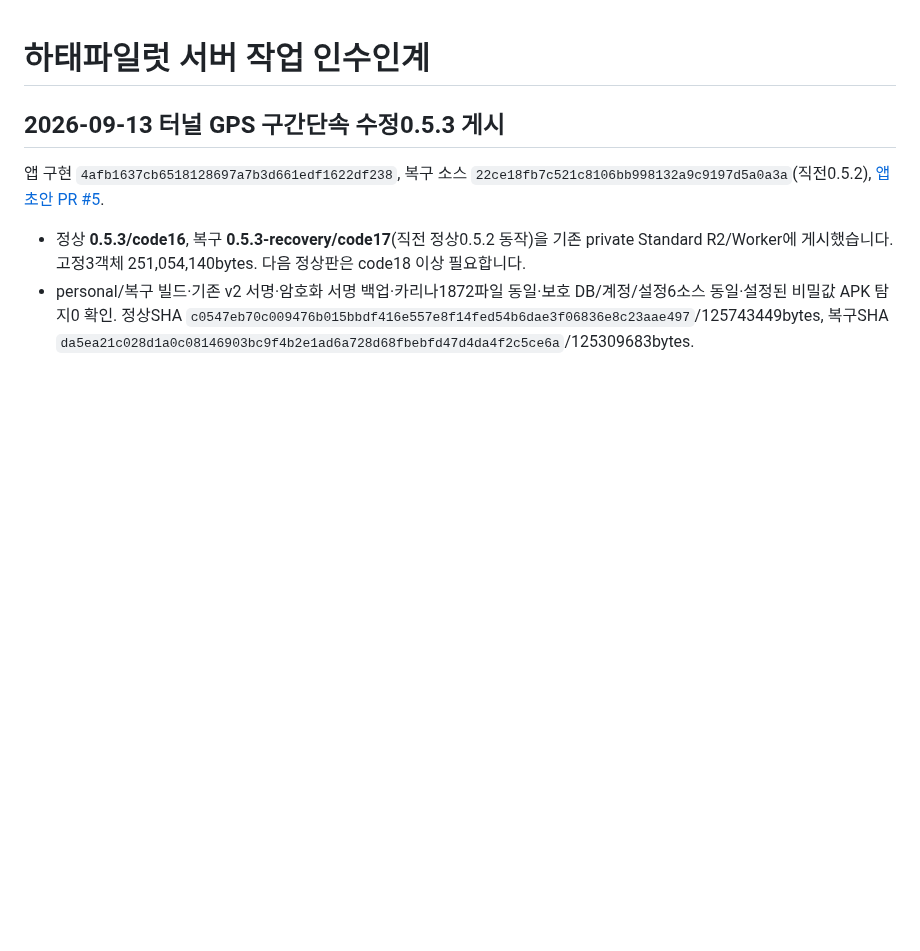
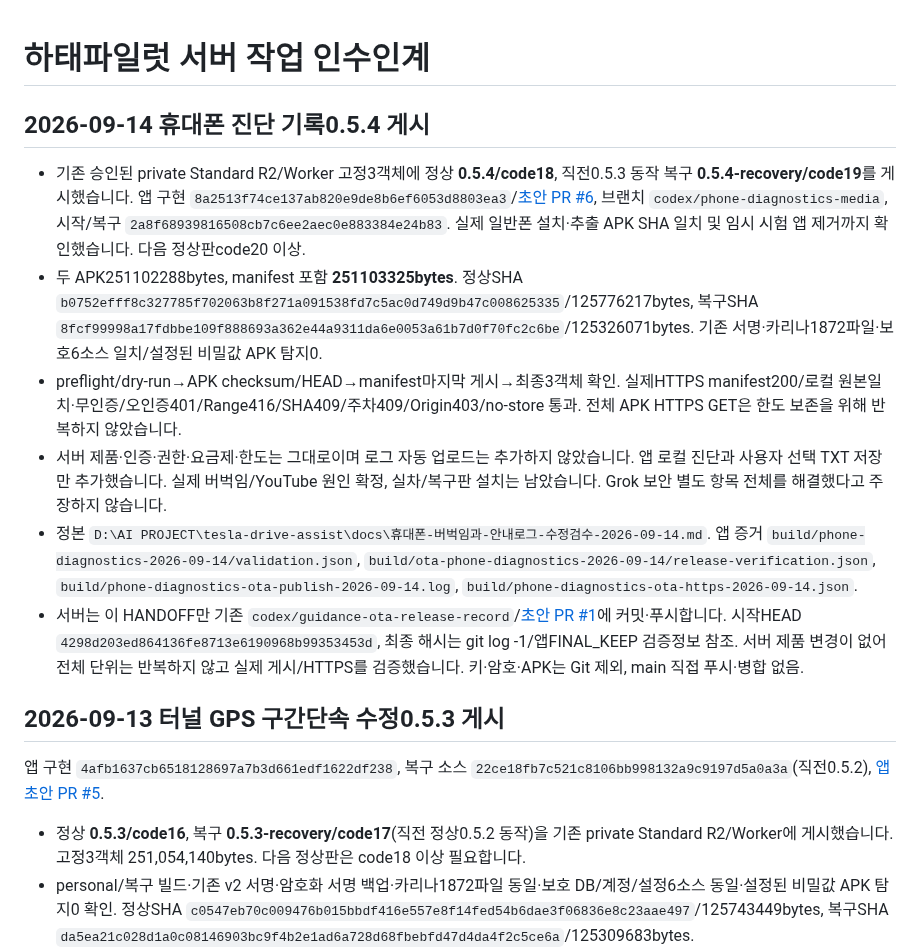
Before and after one commit to mr09101/hataepilot-wellknown, a Markdown page: HANDOFF.md, the part around the change. Rendered like a GitHub page; blank space fills up the shorter version.

Commit message:
docs: record diagnostic release 0.5.4 publication

```diff
--- a/HANDOFF.md
+++ b/HANDOFF.md
@@ -1,4 +1,13 @@
 # 하태파일럿 서버 작업 인수인계
+
+## 2026-09-14 휴대폰 진단 기록0.5.4 게시
+
+- 기존 승인된 private Standard R2/Worker 고정3객체에 정상 **0.5.4/code18**, 직전0.5.3 동작 복구 **0.5.4-recovery/code19**를 게시했습니다. 앱 구현 `8a2513f74ce137ab820e9de8b6ef6053d8803ea3`/[초안 PR #6](https://github.com/mr09101/tesla-drive-assist/pull/6), 브랜치 `codex/phone-diagnostics-media`, 시작/복구 `2a8f68939816508cb7c6ee2aec0e883384e24b83`. 실제 일반폰 설치·추출 APK SHA 일치 및 임시 시험 앱 제거까지 확인했습니다. 다음 정상판code20 이상.
+- 두 APK251102288bytes, manifest 포함 **251103325bytes**. 정상SHA `b0752efff8c327785f702063b8f271a091538fd7c5ac0d749d9b47c008625335`/125776217bytes, 복구SHA `8fcf99998a17fdbbe109f888693a362e44a9311da6e0053a61b7d0f70fc2c6be`/125326071bytes. 기존 서명·카리나1872파일·보호6소스 일치/설정된 비밀값 APK 탐지0.
+- preflight/dry-run→APK checksum/HEAD→manifest마지막 게시→최종3객체 확인. 실제HTTPS manifest200/로컬 원본일치·무인증/오인증401/Range416/SHA409/주차409/Origin403/no-store 통과. 전체 APK HTTPS GET은 한도 보존을 위해 반복하지 않았습니다.
+- 서버 제품·인증·권한·요금제·한도는 그대로이며 로그 자동 업로드는 추가하지 않았습니다. 앱 로컬 진단과 사용자 선택 TXT 저장만 추가했습니다. 실제 버벅임/YouTube 원인 확정, 실차/복구판 설치는 남았습니다. Grok 보안 별도 항목 전체를 해결했다고 주장하지 않습니다.
+- 정본 `D:\AI PROJECT\tesla-drive-assist\docs\휴대폰-버벅임과-안내로그-수정검수-2026-09-14.md`. 앱 증거 `build/phone-diagnostics-2026-09-14/validation.json`, `build/ota-phone-diagnostics-2026-09-14/release-verification.json`, `build/phone-diagnostics-ota-publish-2026-09-14.log`, `build/phone-diagnostics-ota-https-2026-09-14.json`.
+- 서버는 이 HANDOFF만 기존 `codex/guidance-ota-release-record`/[초안 PR #1](https://github.com/mr09101/hataepilot-wellknown/pull/1)에 커밋·푸시합니다. 시작HEAD `4298d203ed864136fe8713e6190968b99353453d`, 최종 해시는 git log -1/앱FINAL_KEEP 검증정보 참조. 서버 제품 변경이 없어 전체 단위는 반복하지 않고 실제 게시/HTTPS를 검증했습니다. 키·암호·APK는 Git 제외, main 직접 푸시·병합 없음.
 
 ## 2026-09-13 터널 GPS 구간단속 수정0.5.3 게시
 
```
